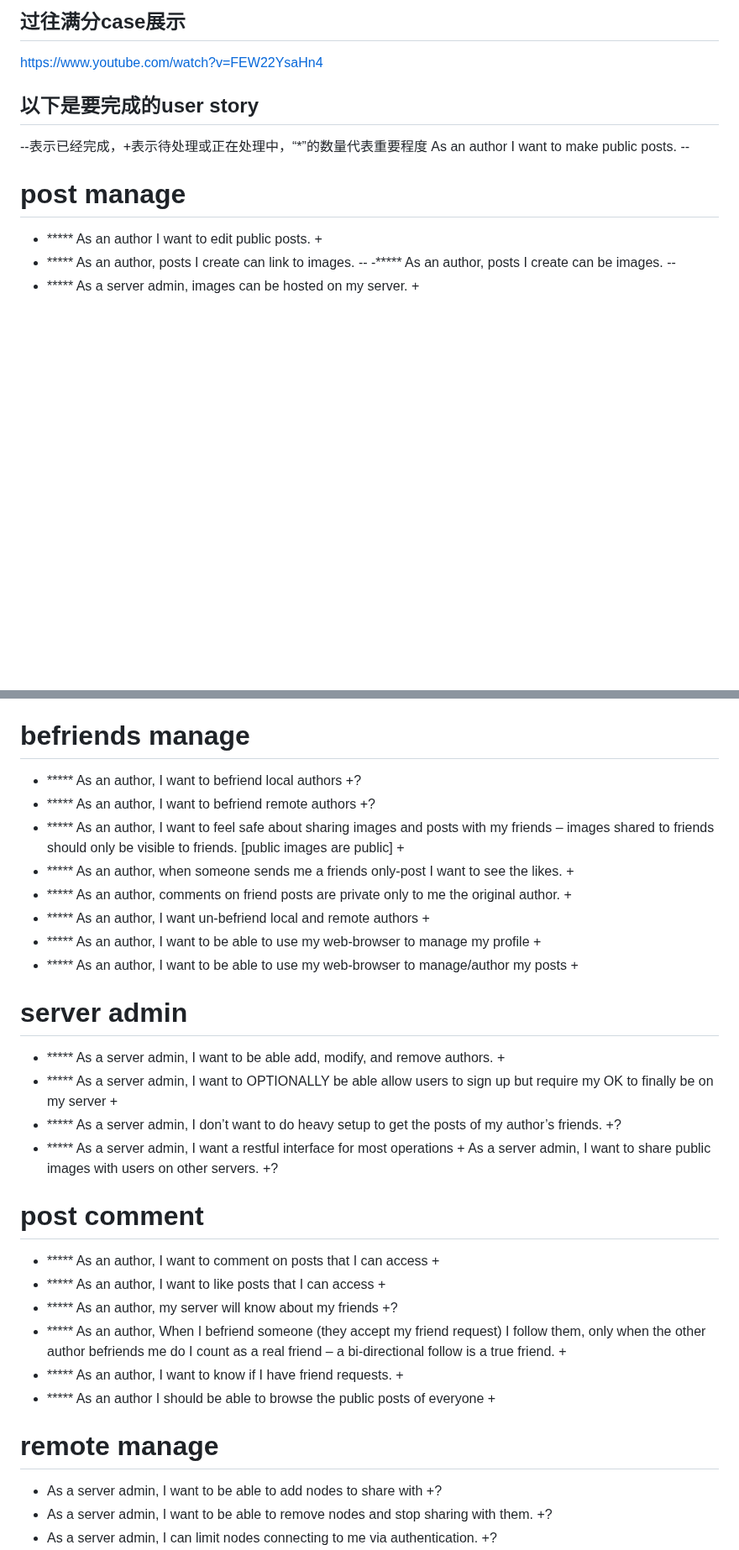
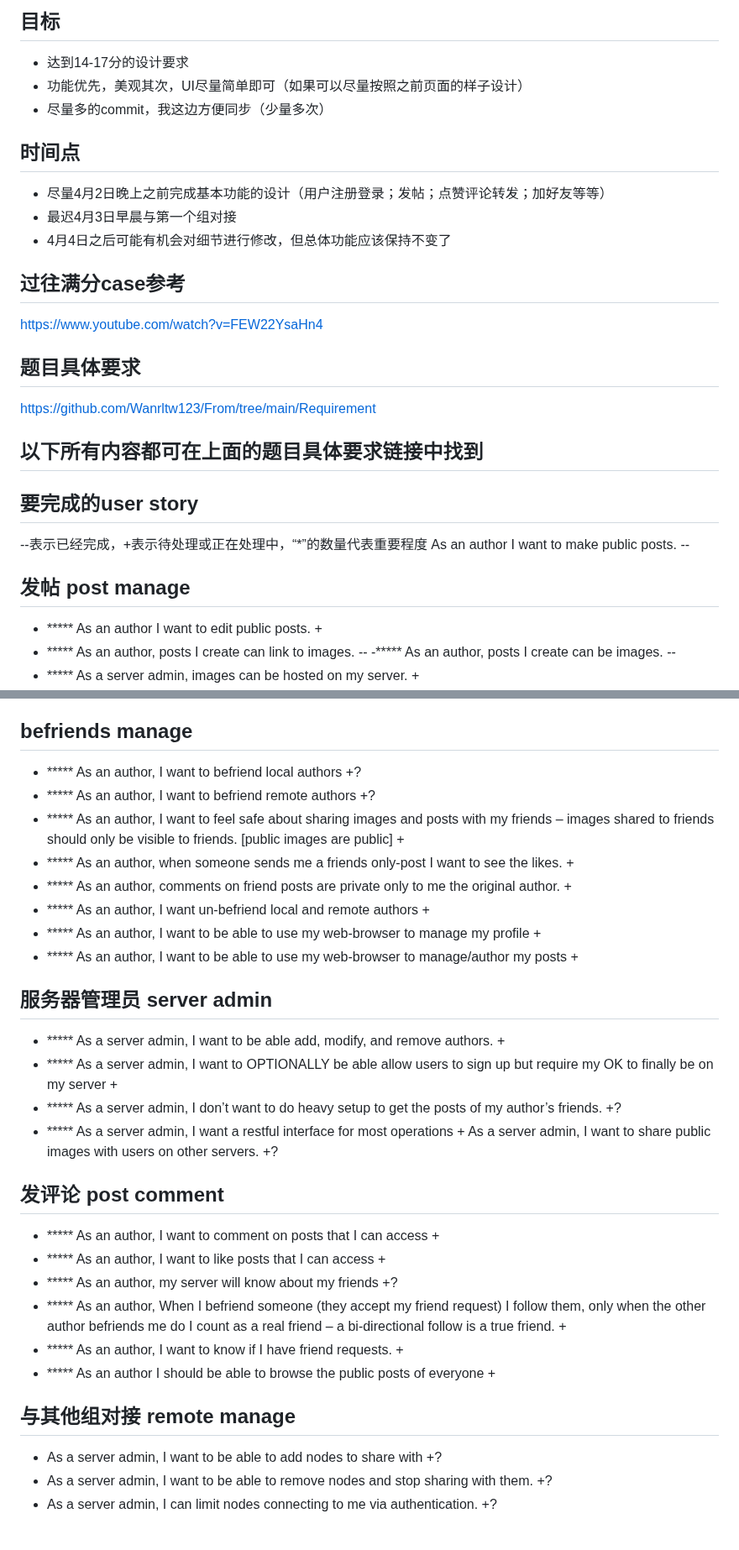
Before and after one commit to ZhiyuanYu133/From, a Markdown page: README.md, 2 parts joined by grey strips. Shown at 84% size. Drawn GitHub-style; blank space fills up the shorter version.

```diff
--- a/README.md
+++ b/README.md
@@ -1,10 +1,26 @@
-## 过往满分case展示
+## 目标
+- 达到14-17分的设计要求
+- 功能优先，美观其次，UI尽量简单即可（如果可以尽量按照之前页面的样子设计）
+- 尽量多的commit，我这边方便同步（少量多次）
+
+## 时间点
+- 尽量4月2日晚上之前完成基本功能的设计（用户注册登录；发帖；点赞评论转发；加好友等等）
+- 最迟4月3日早晨与第一个组对接
+- 4月4日之后可能有机会对细节进行修改，但总体功能应该保持不变了
+
+
+## 过往满分case参考
 https://www.youtube.com/watch?v=FEW22YsaHn4
 
-## 以下是要完成的user story
+## 题目具体要求
+https://github.com/Wanrltw123/From/tree/main/Requirement
+
+## 以下所有内容都可在上面的题目具体要求链接中找到
+
+## 要完成的user story
 --表示已经完成，+表示待处理或正在处理中，“*”的数量代表重要程度
 As an author I want to make public posts. --
-# post manage
+## 发帖 post manage
 - ***** As an author I want to edit public posts. +
 - ***** As an author, posts I create can link to images. --
 -***** As an author, posts I create can be images. --
@@ -23,7 +39,7 @@ As an author I want to make public posts. --
 - ***** As an author, other authors cannot modify my public post +
 - ***** As an author, other authors cannot modify my shared to friends post. +
 
-# befriends manage
+## befriends manage
 - ***** As an author, I want to befriend local authors +?
 - ***** As an author, I want to befriend remote authors +?
 - ***** As an author, I want to feel safe about sharing images and posts with my friends – images shared to friends should only be visible to friends. [public images are public] +
@@ -34,14 +50,14 @@ As an author I want to make public posts. --
 - ***** As an author, I want to be able to use my web-browser to manage/author my posts +
 
 
-# server admin
+## 服务器管理员 server admin
 - ***** As a server admin, I want to be able add, modify, and remove authors. +
 - ***** As a server admin, I want to OPTIONALLY be able allow users to sign up but require my OK to finally be on my server +
 - ***** As a server admin, I don’t want to do heavy setup to get the posts of my author’s friends. +?
 - ***** As a server admin, I want a restful interface for most operations +
 As a server admin, I want to share public images with users on other servers. +?
 
-# post comment
+## 发评论 post comment
 - ***** As an author, I want to comment on posts that I can access +
 - ***** As an author, I want to like posts that I can access +
 - ***** As an author, my server will know about my friends +?
@@ -49,7 +65,7 @@ As a server admin, I want to share public images with users on other servers. +?
 - ***** As an author, I want to know if I have friend requests. +
 - ***** As an author I should be able to browse the public posts of everyone +
 
-# remote manage
+## 与其他组对接 remote manage
 - As a server admin, I want to be able to add nodes to share with +?
 - As a server admin, I want to be able to remove nodes and stop sharing with them. +?
 - As a server admin, I can limit nodes connecting to me via authentication. +?
```
Also changed, not shown: other parts of README.md (+79 -0 lines).
